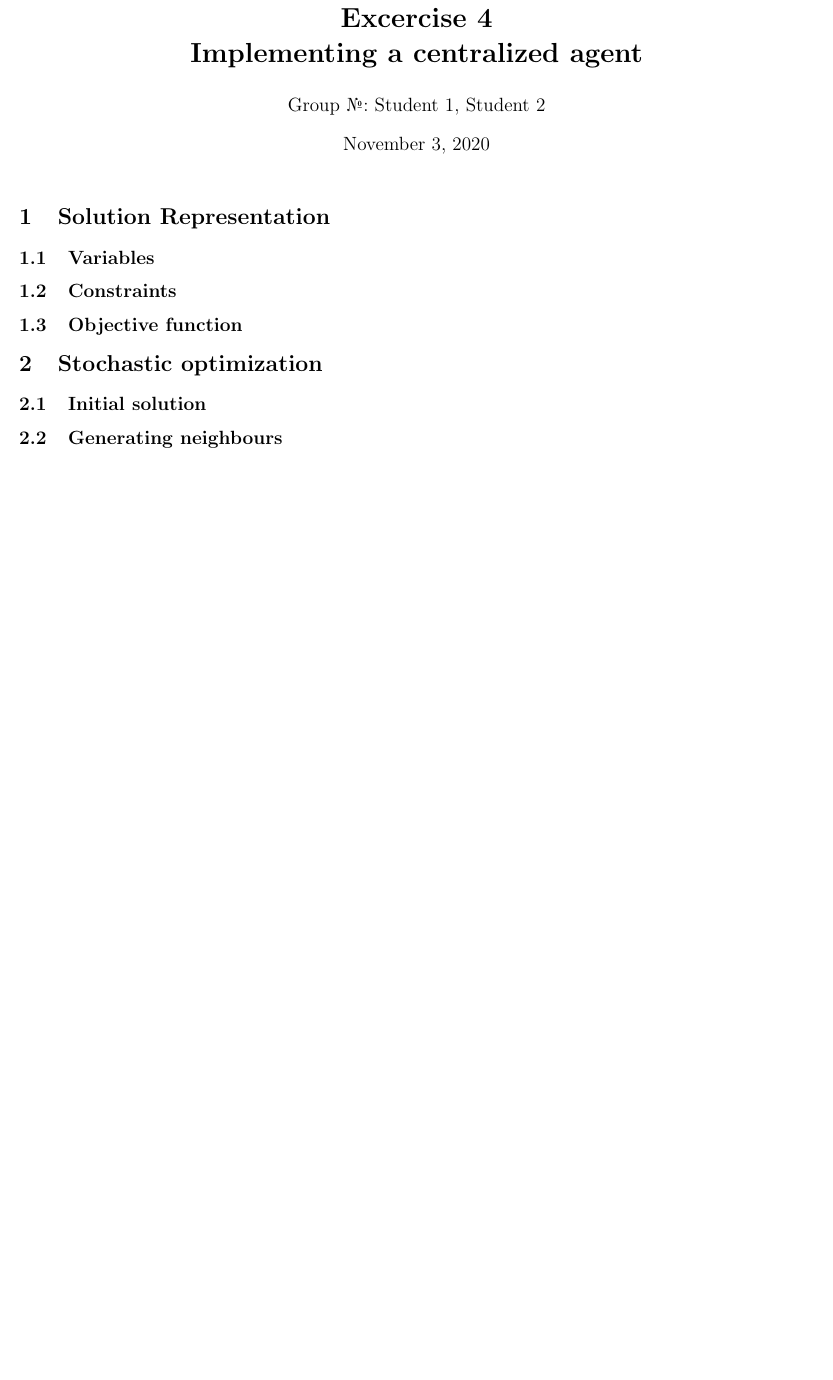
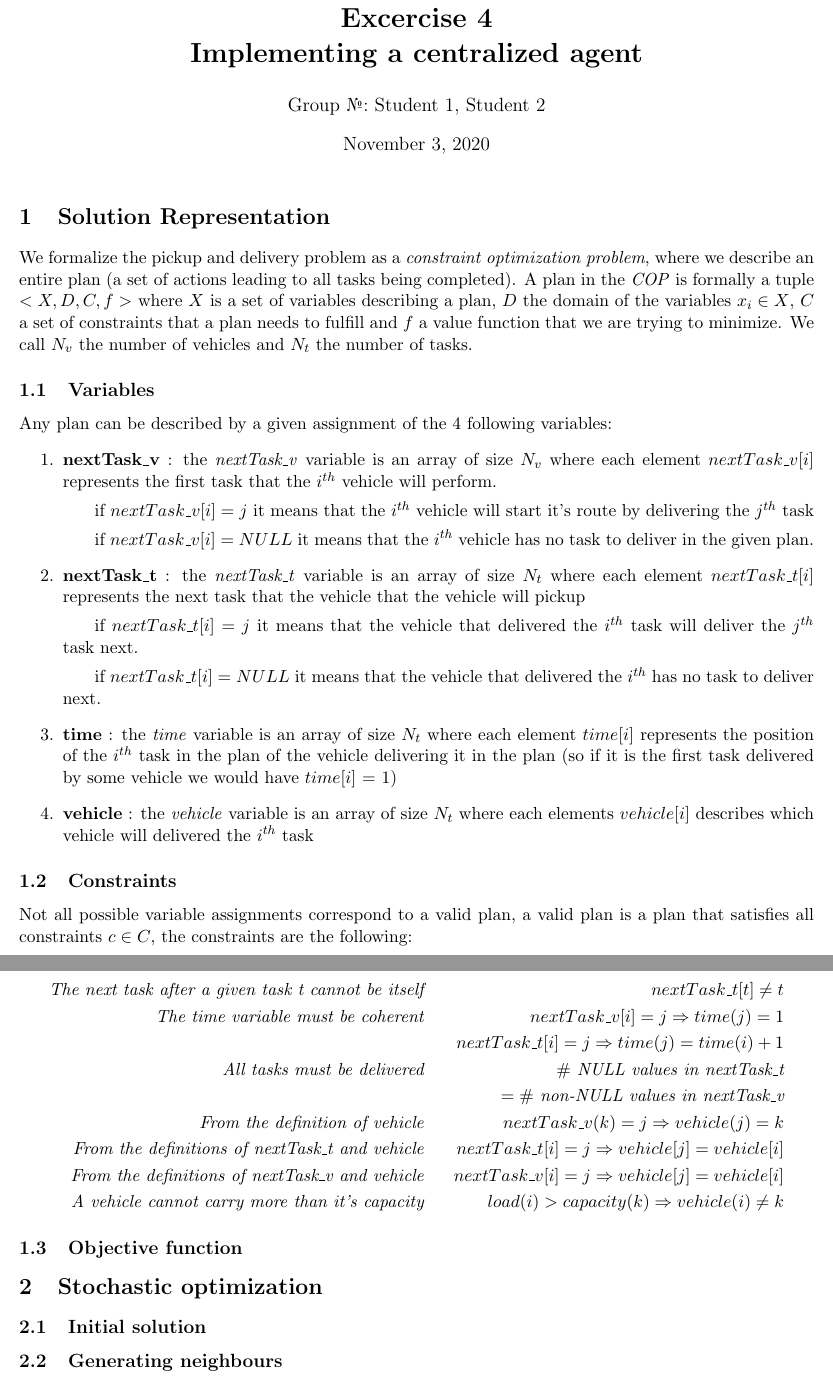
Before and after one commit to RenardDesNeiges/CS-430_4_CSP, a LaTeX document (doc/report_centralized-1.tex): part of the page before the commit and two parts of pages 1 and 2 of 2 after it, the two joined at a grey line, cut so that both start at the same text, the shorter picture padded with empty space. Compiled offline with pdfLaTeX.

Commit message:
Report update

```diff
--- a/doc/report_centralized-1.tex
+++ b/doc/report_centralized-1.tex
@@ -19,11 +19,39 @@
 
 \section{Solution Representation}
 
+We formalize the pickup and delivery problem as a \textit{constraint optimization problem}, where we describe an entire plan (a set of actions leading to all tasks being completed). A plan in the \textit{COP} is formally a tuple $< X, D, C, f >$ where $X$ is a set of variables describing a plan, $D$ the domain of the variables $x_i \in X$, $C$ a set of constraints that a plan needs to fulfill and $f$ a value function that we are trying to minimize. We call $N_v$ the number of vehicles and $N_t$ the number of tasks.
+
+
 \subsection{Variables}
 % Describe the variables used in your solution representation %
+Any plan can be described by a given assignment of the 4 following variables:
+\begin{enumerate}
+    \item \textbf{nextTask\_v} : the \textit{nextTask\_v} variable is an array of size $N_v$ where each element $nextTask\_v[i]$ represents the first task that the $i^{th}$ vehicle will perform.
+    \subitem if $nextTask\_v[i] = j$ it means that the $i^{th}$ vehicle will start it's route by delivering the $j^{th}$ task
+    \subitem if $nextTask\_v[i] = NULL$  it means that the $i^{th}$ vehicle has no task to deliver in the given plan.
+    \item \textbf{nextTask\_t} : the \textit{nextTask\_t} variable is an array of size $N_t$ where each element $nextTask\_t[i]$ represents the next task that the vehicle that the vehicle will pickup
+    \subitem if $nextTask\_t[i] = j$ it means that the vehicle that delivered the $i^{th}$ task will deliver the $j^{th}$ task next.
+    \subitem if $nextTask\_t[i] = NULL$  it means that the vehicle that delivered the $i^{th}$ has no task to deliver next.
+    \item \textbf{time} : the \textit{time} variable is an array of size $N_t$ where each element $time[i]$ represents the position of the $i^{th}$ task in the plan of the vehicle delivering it in the plan (so if it is the first task delivered by some vehicle we would have $time[i]$ = 1)
+    \item \textbf{vehicle} : the \textit{vehicle} variable is an array of size $N_t$ where each elements $vehicle[i]$ describes which vehicle will delivered the $i^{th}$ task
+\end{enumerate}
 
 \subsection{Constraints}
 % Describe the constraints in your solution representation %
+Not all possible variable assignments correspond to a valid plan, a valid plan is a plan that satisfies all constraints $c\in C$, the constraints are the following:
+
+\begin{align*}
+    \textit{The next task after a given task t cannot be itself}
+    && nextTask\_t[t] \neq t \\
+    \textit{The time variable must be coherent}
+    && nextTask\_v[i] = j \Rightarrow time(j) = 1 \\
+    \textit{} && nextTask\_t[i] = j \Rightarrow time(j) = time(i)+1 \\
+    \textit{All tasks must be delivered} && \#\textit{ NULL values in nextTask\_t}\\ && = \#\textit{ non-NULL values in nextTask\_v} \\
+    \textit{From the definition of vehicle} && nextTask\_v(k) = j \Rightarrow vehicle(j) = k \\
+    \textit{From the definitions of nextTask\_t and vehicle} && nextTask\_t[i] = j \Rightarrow vehicle[j] = vehicle[i] \\
+    \textit{From the definitions of nextTask\_v and vehicle} && nextTask\_v[i] = j \Rightarrow vehicle[j] = vehicle[i] \\
+    \textit{A vehicle cannot carry more than it's capacity} && load(i) > capacity(k) \Rightarrow vehicle(i) \neq k
+\end{align*}
 
 \subsection{Objective function}
 % Describe the function that you optimize %
```
